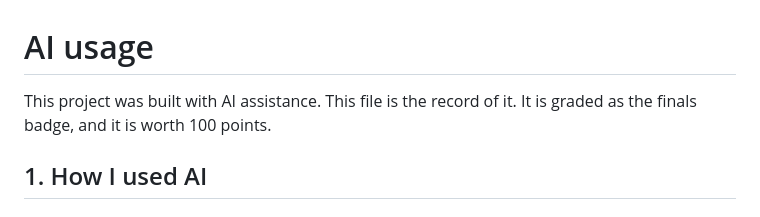
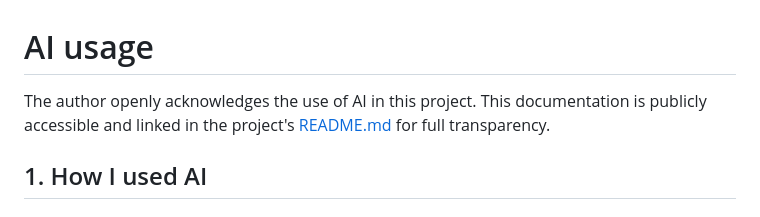
Before and after one commit to Siyanfr/Agos-App-Finals, a Markdown page: AI-USAGE.md, the part around the change. GitHub-like rendering.

Commit message:
Revise AI usage acknowledgment in documentation
Updated the AI usage documentation for clarity and transparency.

```diff
--- a/AI-USAGE.md
+++ b/AI-USAGE.md
@@ -1,7 +1,6 @@
 # AI usage
 
-This project was built with AI assistance. This file is the record of it. It is
-graded as the finals badge, and it is worth 100 points.
+The author openly acknowledges the use of AI in this project. This documentation is publicly accessible and linked in the project's [README.md](https://github.com/Siyanfr/Agos-App-Finals/blob/main/README.md) for full transparency.
 
 ## 1. How I used AI
 
```
